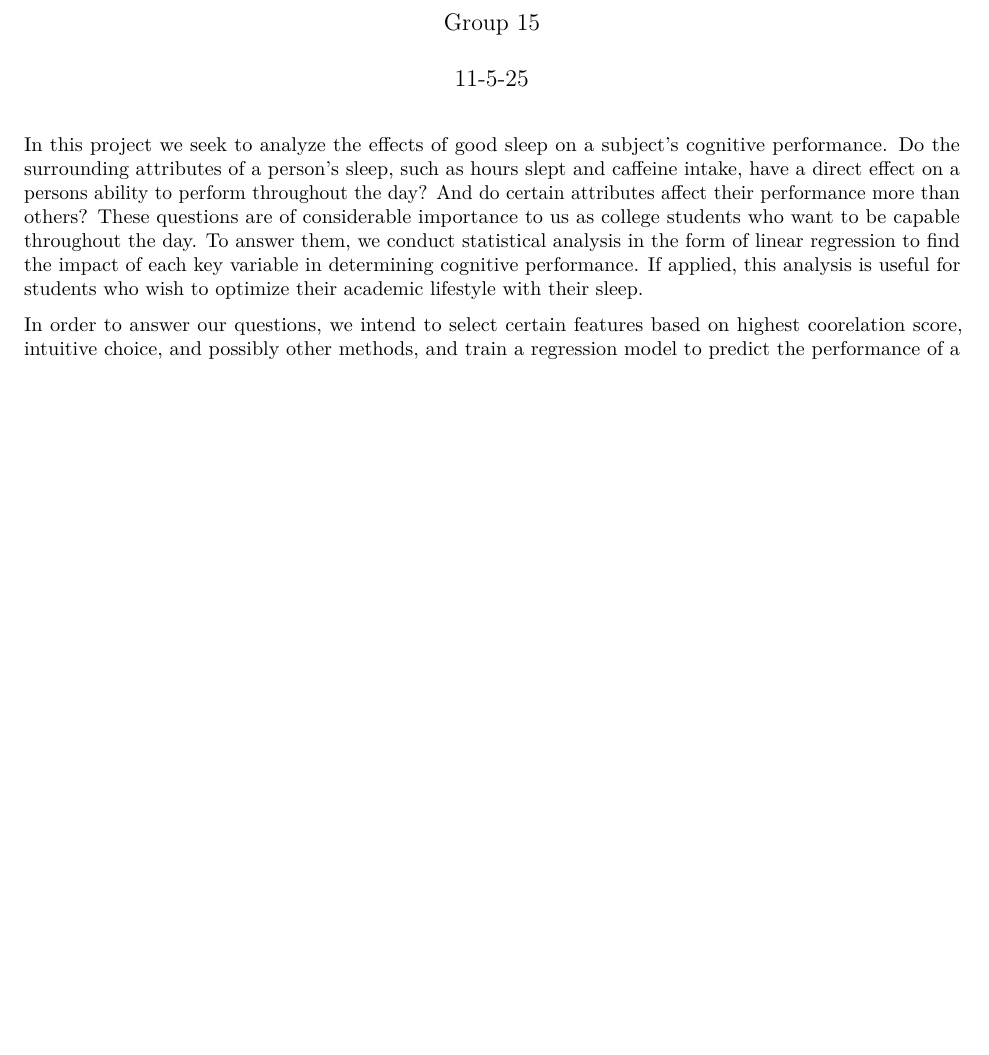
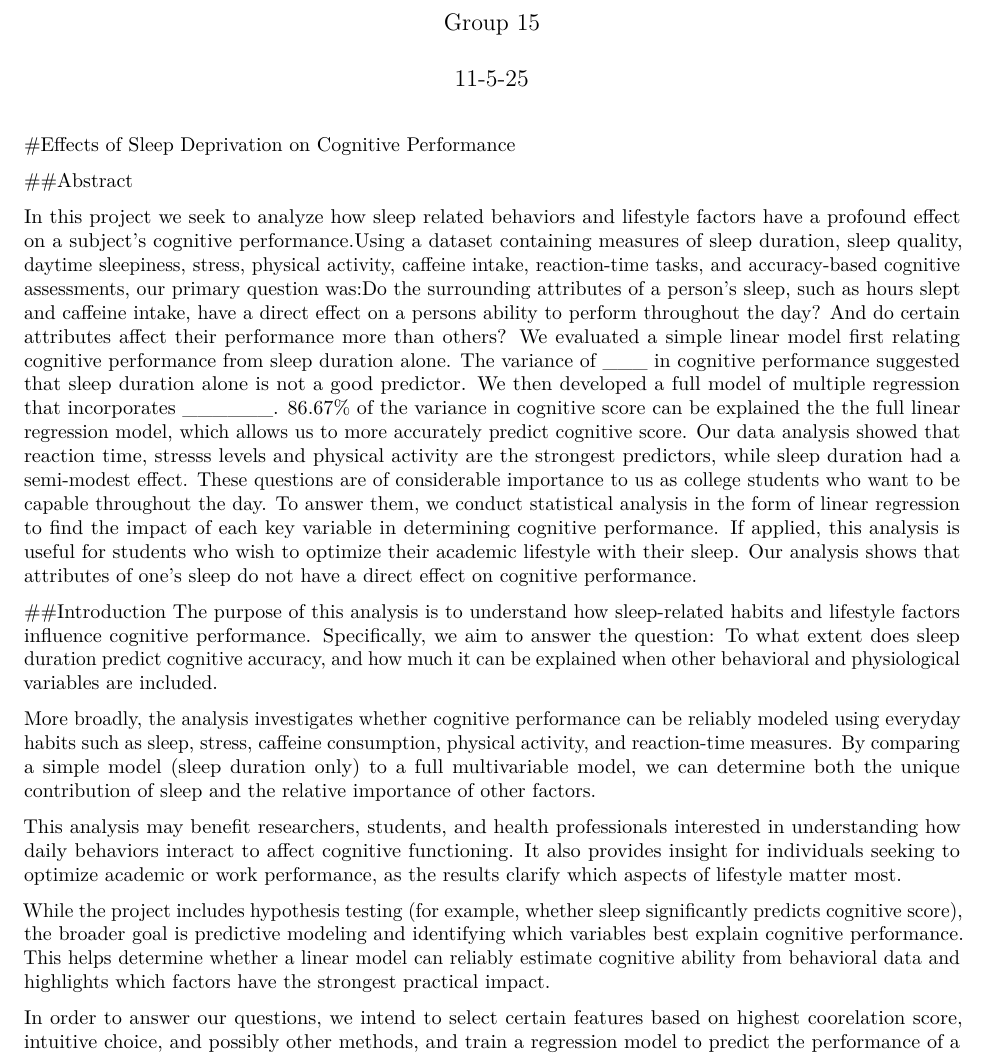
Before and after one commit to rdonn003/STAT107_Team-15_SleepPerformance, an R Markdown document (04_FinalReport.rmd): part of the page before the commit and part of page 1 of 2 after it, cut so that both start at the same text, the shorter picture padded with empty space. Rendered offline with R 4.5, knitr and Pandoc, then LaTeX, with nearby package versions.

Commit message:
Update 04_FinalReport.rmd
updates on abstract and introduction

```diff
--- a/04_FinalReport.rmd
+++ b/04_FinalReport.rmd
@@ -10,7 +10,24 @@ output:
     theme: cerulean
 ---
 
-In this project we seek to analyze the effects of good sleep on a subject's cognitive performance. Do the surrounding attributes of a person's sleep, such as hours slept and caffeine intake, have a direct effect on a persons ability to perform throughout the day? And do certain attributes affect their performance more than others? These questions are of considerable importance to us as college students who want to be capable throughout the day. To answer them, we conduct statistical analysis in the form of linear regression to find the impact of each key variable in determining cognitive performance. If applied, this analysis is useful for students who wish to optimize their academic lifestyle with their sleep.
+#Effects of Sleep Deprivation on Cognitive Performance
+
+##Abstract
+
+
+In this project we seek to analyze how sleep related behaviors and lifestyle factors have a profound effect on a subject's cognitive performance.Using a dataset containing measures of sleep duration, sleep quality, daytime sleepiness, stress, physical activity, caffeine intake, reaction-time tasks, and accuracy-based cognitive assessments, our primary question was:Do the surrounding attributes of a person's sleep, such as hours slept and caffeine intake, have a direct effect on a persons ability to perform throughout the day? And do certain attributes affect their performance more than others? We evaluated a simple linear model first relating cognitive performance from sleep duration alone. The variance of ___ in cognitive performance suggested that sleep duration alone is not a good predictor. We then developed a full model of multiple regression that incorporates ______. 86.67% of the variance in cognitive score can be explained the the full linear regression model, which allows us to more accurately predict cognitive score. Our data analysis showed that reaction time, stresss levels and physical activity are the strongest predictors, while sleep duration had a semi-modest effect. These questions are of considerable importance to us as college students who want to be capable throughout the day. To answer them, we conduct statistical analysis in the form of linear regression to find the impact of each key variable in determining cognitive performance. If applied, this analysis is useful for students who wish to optimize their academic lifestyle with their sleep. Our analysis shows that attributes of one's sleep do not have a direct effect on cognitive performance.
+
+##Introduction
+The purpose of this analysis is to understand how sleep-related habits and lifestyle factors influence cognitive performance. Specifically, we aim to answer the question: To what extent does sleep duration predict cognitive accuracy, and how much it can be explained when other behavioral and physiological variables are included.
+
+More broadly, the analysis investigates whether cognitive performance can be reliably modeled using everyday habits such as sleep, stress, caffeine consumption, physical activity, and reaction-time measures. By comparing a simple model (sleep duration only) to a full multivariable model, we can determine both the unique contribution of sleep and the relative importance of other factors.
+
+This analysis may benefit researchers, students, and health professionals interested in understanding how daily behaviors interact to affect cognitive functioning. It also provides insight for individuals seeking to optimize academic or work performance, as the results clarify which aspects of lifestyle matter most.
+
+While the project includes hypothesis testing (for example, whether sleep significantly predicts cognitive score), the broader goal is predictive modeling and identifying which variables best explain cognitive performance. This helps determine whether a linear model can reliably estimate cognitive ability from behavioral data and highlights which factors have the strongest practical impact.
+
+
+
 
 In order to answer our questions, we intend to select certain features based on highest coorelation score, intuitive choice, and possibly other methods, and train a regression model to predict the performance of a subject based on the attributes of their sleep. Furthermore, we will attempt to identify coorelations between sleep and awake performance through visualizations. As our data is observational, we cannot perform an experiment, thus we hope to identify strong coorelations in our data.
 
```
